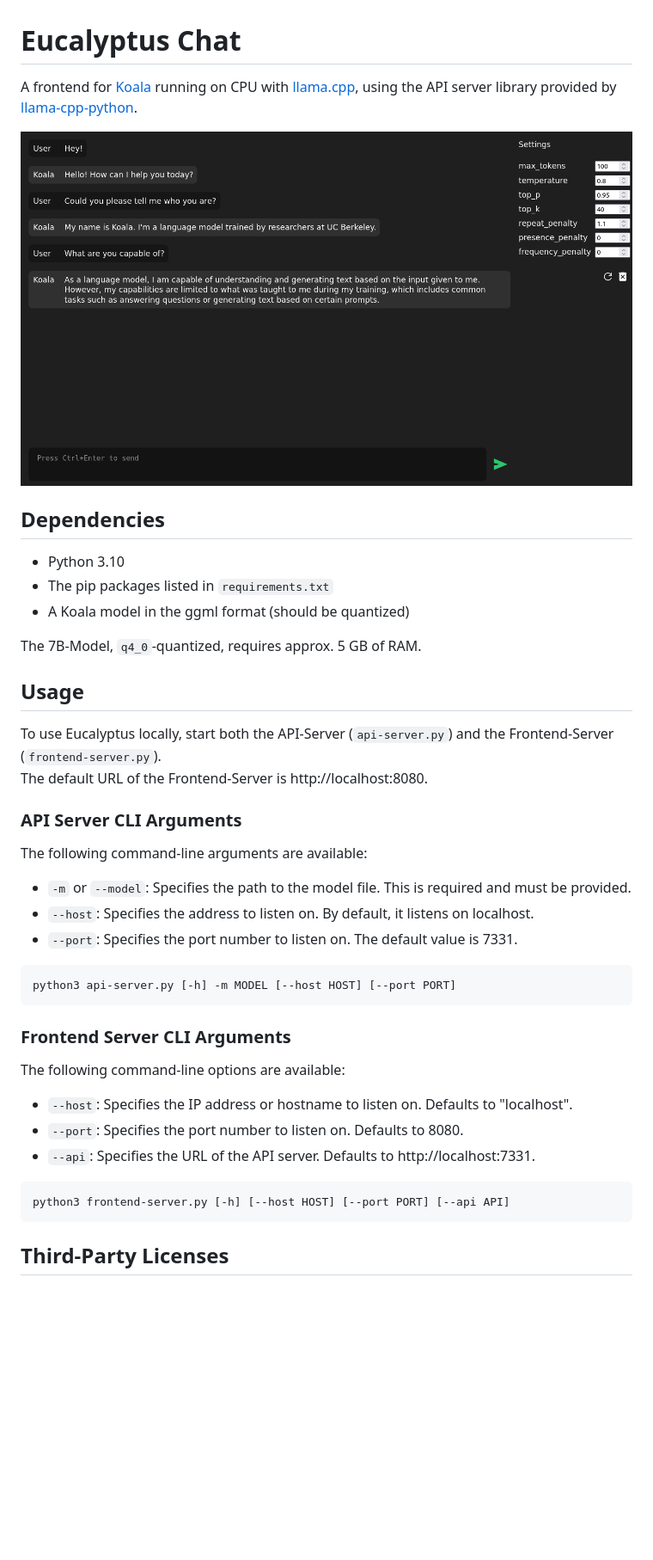
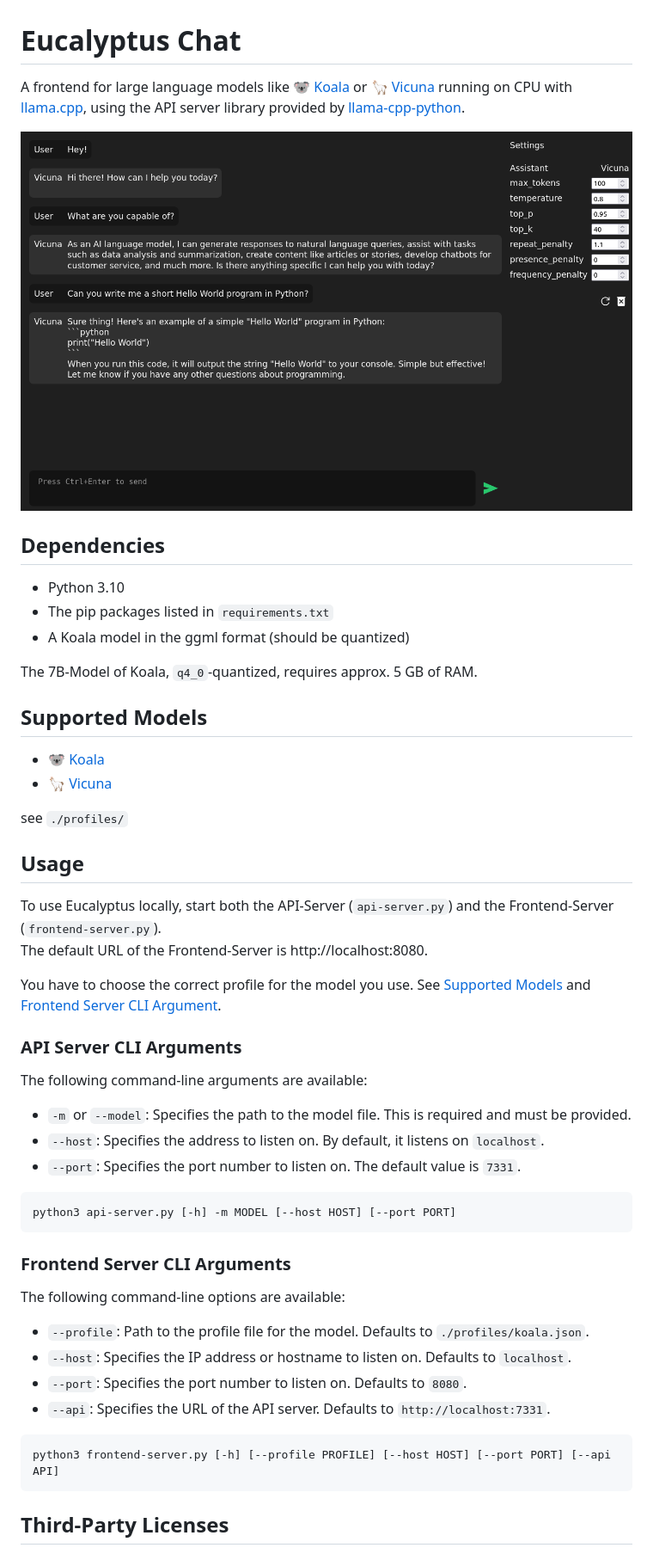
Before and after one commit to ChaoticByte/Eucalyptus-Chat, a Markdown page: README.md, the part around the change. Shown: that part at 86% size. Drawn GitHub-style; pictures changed too: misc/screenshot.png; blank space fills up the shorter version.

Commit message:
Updated the README, including the screenshot

````diff
--- a/README.md
+++ b/README.md
@@ -1,6 +1,6 @@
 # Eucalyptus Chat
 
-A frontend for [Koala](https://bair.berkeley.edu/blog/2023/04/03/koala/) running on CPU with [llama.cpp](https://github.com/ggerganov/llama.cpp), using the API server library provided by [llama-cpp-python](https://github.com/abetlen/llama-cpp-python).
+A frontend for large language models like [🐨 Koala](https://bair.berkeley.edu/blog/2023/04/03/koala/) or [🦙 Vicuna](https://lmsys.org/blog/2023-03-30-vicuna/) running on CPU with [llama.cpp](https://github.com/ggerganov/llama.cpp), using the API server library provided by [llama-cpp-python](https://github.com/abetlen/llama-cpp-python).
 
 ![](misc/screenshot.png)
 
@@ -10,20 +10,29 @@ A frontend for [Koala](https://bair.berkeley.edu/blog/2023/04/03/koala/) running
 - The pip packages listed in `requirements.txt`
 - A Koala model in the ggml format (should be quantized)
 
-The 7B-Model, `q4_0`-quantized, requires approx. 5 GB of RAM.
+The 7B-Model of Koala, `q4_0`-quantized, requires approx. 5 GB of RAM.
+
+## Supported Models
+
+- [🐨 Koala](https://bair.berkeley.edu/blog/2023/04/03/koala/)
+- [🦙 Vicuna](https://lmsys.org/blog/2023-03-30-vicuna/)
+
+see `./profiles/`
 
 ## Usage
 
 To use Eucalyptus locally, start both the API-Server (`api-server.py`) and the Frontend-Server (`frontend-server.py`).
 The default URL of the Frontend-Server is http://localhost:8080.
 
+You have to choose the correct profile for the model you use. See [Supported Models](#supported-models) and [Frontend Server CLI Argument](#frontend-server-cli-arguments).
+
 ### API Server CLI Arguments
 
 The following command-line arguments are available:
 
 * `-m` or `--model`: Specifies the path to the model file. This is required and must be provided.
-* `--host`: Specifies the address to listen on. By default, it listens on localhost.
-* `--port`: Specifies the port number to listen on. The default value is 7331.
+* `--host`: Specifies the address to listen on. By default, it listens on `localhost`.
+* `--port`: Specifies the port number to listen on. The default value is `7331`.
 
 ```bash
 python3 api-server.py [-h] -m MODEL [--host HOST] [--port PORT]
@@ -33,12 +42,13 @@ python3 api-server.py [-h] -m MODEL [--host HOST] [--port PORT]
 
 The following command-line options are available:
 
-* `--host`: Specifies the IP address or hostname to listen on. Defaults to "localhost".
-* `--port`: Specifies the port number to listen on. Defaults to 8080.
-* `--api`: Specifies the URL of the API server. Defaults to http://localhost:7331.
+* `--profile`: Path to the profile file for the model. Defaults to `./profiles/koala.json`.
+* `--host`: Specifies the IP address or hostname to listen on. Defaults to `localhost`.
+* `--port`: Specifies the port number to listen on. Defaults to `8080`.
+* `--api`: Specifies the URL of the API server. Defaults to `http://localhost:7331`.
 
 ```bash
-python3 frontend-server.py [-h] [--host HOST] [--port PORT] [--api API]
+python3 frontend-server.py [-h] [--profile PROFILE] [--host HOST] [--port PORT] [--api API]
 ```
 
 ## Third-Party Licenses
````
